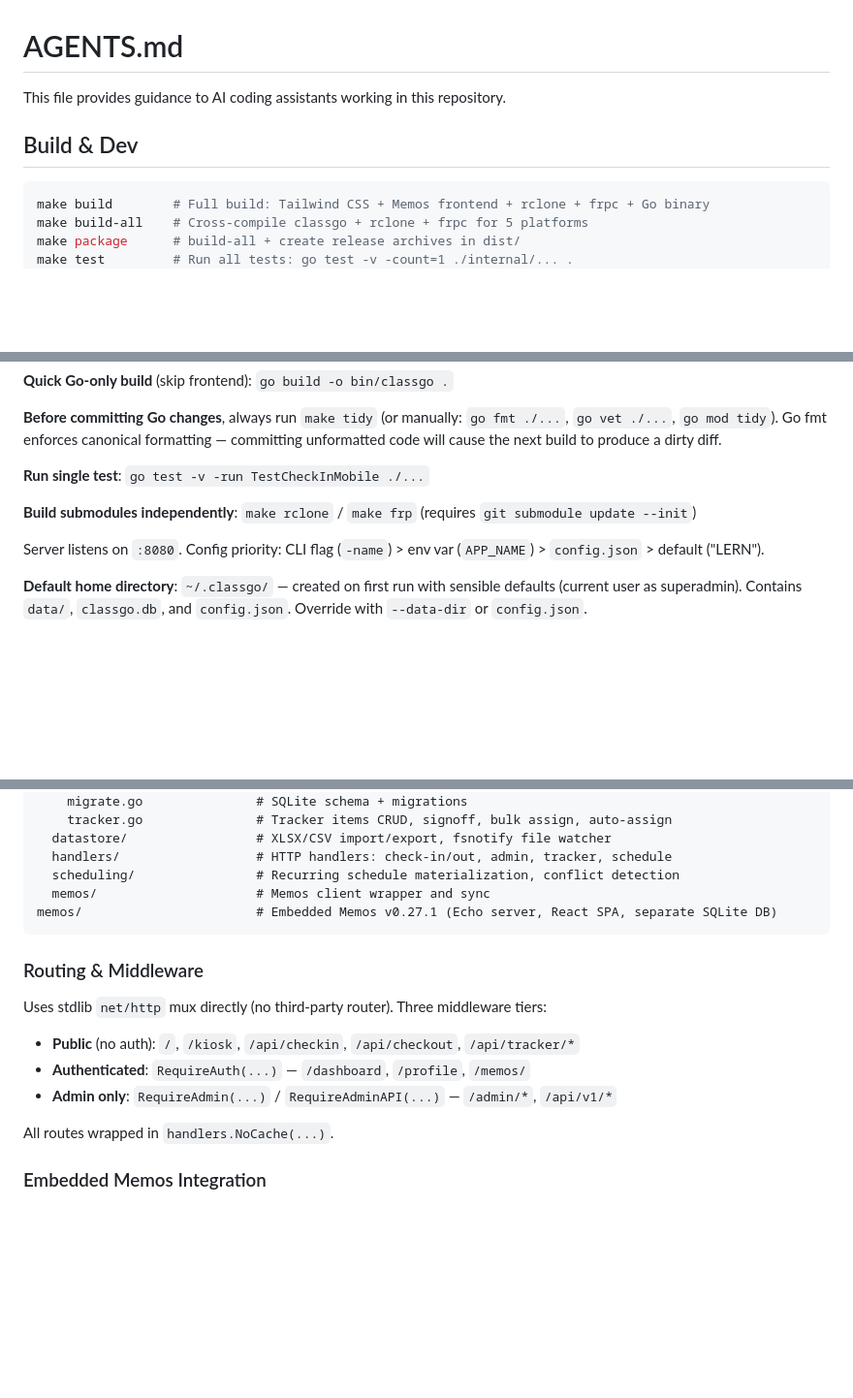
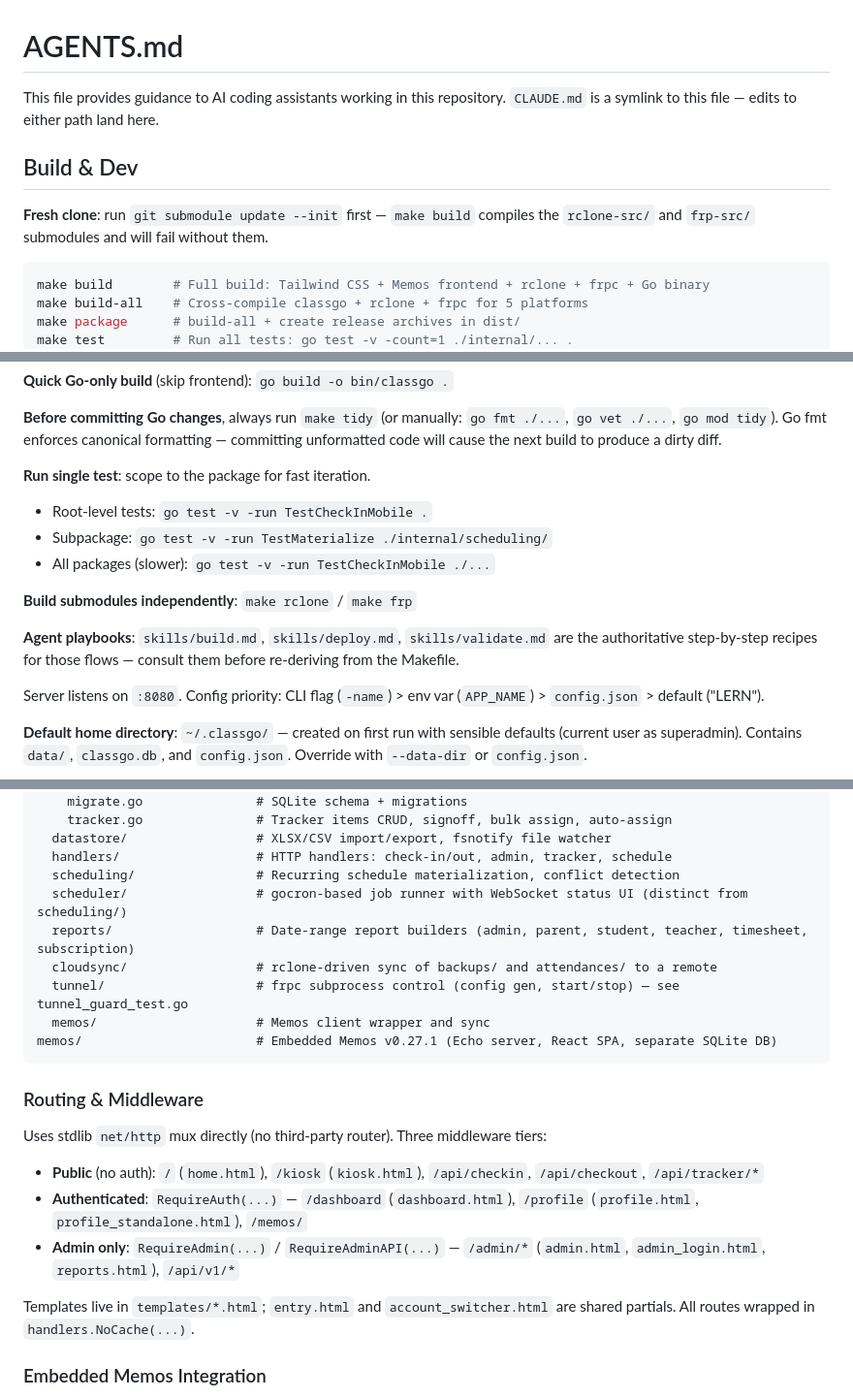
Before and after one commit to qiangli/classgo, a Markdown page: AGENTS.md, 3 parts joined by grey strips. Shown at 97% size. GitHub-like rendering; blank space fills up the shorter version.

Commit message:
Update AGENTS.md with internal package inventory and route→template map
Note CLAUDE.md→AGENTS.md symlink, promote `git submodule update --init`
as a fresh-clone prerequisite, scope single-test examples to packages,
add the four missing internal packages (scheduler, reports, cloudsync,
tunnel), pair each route group with its template files, and list the
two missing test files (tunnel_guard_test.go, cloudsync_test.go).

````diff
--- a/AGENTS.md
+++ b/AGENTS.md
@@ -1,8 +1,10 @@
 # AGENTS.md
 
-This file provides guidance to AI coding assistants working in this repository.
+This file provides guidance to AI coding assistants working in this repository. `CLAUDE.md` is a symlink to this file — edits to either path land here.
 
 ## Build & Dev
+
+**Fresh clone**: run `git submodule update --init` first — `make build` compiles the `rclone-src/` and `frp-src/` submodules and will fail without them.
 
 ```bash
 make build        # Full build: Tailwind CSS + Memos frontend + rclone + frpc + Go binary
@@ -22,9 +24,14 @@ make clean        # Remove bin/ and dist/
 
 **Before committing Go changes**, always run `make tidy` (or manually: `go fmt ./...`, `go vet ./...`, `go mod tidy`). Go fmt enforces canonical formatting — committing unformatted code will cause the next build to produce a dirty diff.
 
-**Run single test**: `go test -v -run TestCheckInMobile ./...`
+**Run single test**: scope to the package for fast iteration.
+- Root-level tests: `go test -v -run TestCheckInMobile .`
+- Subpackage: `go test -v -run TestMaterialize ./internal/scheduling/`
+- All packages (slower): `go test -v -run TestCheckInMobile ./...`
 
-**Build submodules independently**: `make rclone` / `make frp` (requires `git submodule update --init`)
+**Build submodules independently**: `make rclone` / `make frp`
+
+**Agent playbooks**: `skills/build.md`, `skills/deploy.md`, `skills/validate.md` are the authoritative step-by-step recipes for those flows — consult them before re-deriving from the Makefile.
 
 Server listens on `:8080`. Config priority: CLI flag (`-name`) > env var (`APP_NAME`) > `config.json` > default ("LERN").
 
@@ -51,6 +58,10 @@ internal/
   datastore/                 # XLSX/CSV import/export, fsnotify file watcher
   handlers/                  # HTTP handlers: check-in/out, admin, tracker, schedule
   scheduling/                # Recurring schedule materialization, conflict detection
+  scheduler/                 # gocron-based job runner with WebSocket status UI (distinct from scheduling/)
+  reports/                   # Date-range report builders (admin, parent, student, teacher, timesheet, subscription)
+  cloudsync/                 # rclone-driven sync of backups/ and attendances/ to a remote
+  tunnel/                    # frpc subprocess control (config gen, start/stop) — see tunnel_guard_test.go
   memos/                     # Memos client wrapper and sync
 memos/                       # Embedded Memos v0.27.1 (Echo server, React SPA, separate SQLite DB)
 ```
@@ -58,11 +69,11 @@ memos/                       # Embedded Memos v0.27.1 (Echo server, React SPA, s
 ### Routing & Middleware
 
 Uses stdlib `net/http` mux directly (no third-party router). Three middleware tiers:
-- **Public** (no auth): `/`, `/kiosk`, `/api/checkin`, `/api/checkout`, `/api/tracker/*`
-- **Authenticated**: `RequireAuth(...)` — `/dashboard`, `/profile`, `/memos/`
-- **Admin only**: `RequireAdmin(...)` / `RequireAdminAPI(...)` — `/admin/*`, `/api/v1/*`
+- **Public** (no auth): `/` (`home.html`), `/kiosk` (`kiosk.html`), `/api/checkin`, `/api/checkout`, `/api/tracker/*`
+- **Authenticated**: `RequireAuth(...)` — `/dashboard` (`dashboard.html`), `/profile` (`profile.html`, `profile_standalone.html`), `/memos/`
+- **Admin only**: `RequireAdmin(...)` / `RequireAdminAPI(...)` — `/admin/*` (`admin.html`, `admin_login.html`, `reports.html`), `/api/v1/*`
 
-All routes wrapped in `handlers.NoCache(...)`.
+Templates live in `templates/*.html`; `entry.html` and `account_switcher.html` are shared partials. All routes wrapped in `handlers.NoCache(...)`.
 
 ### Embedded Memos Integration
 
````
Also changed, not shown: other parts of AGENTS.md (+2 -0 lines).
